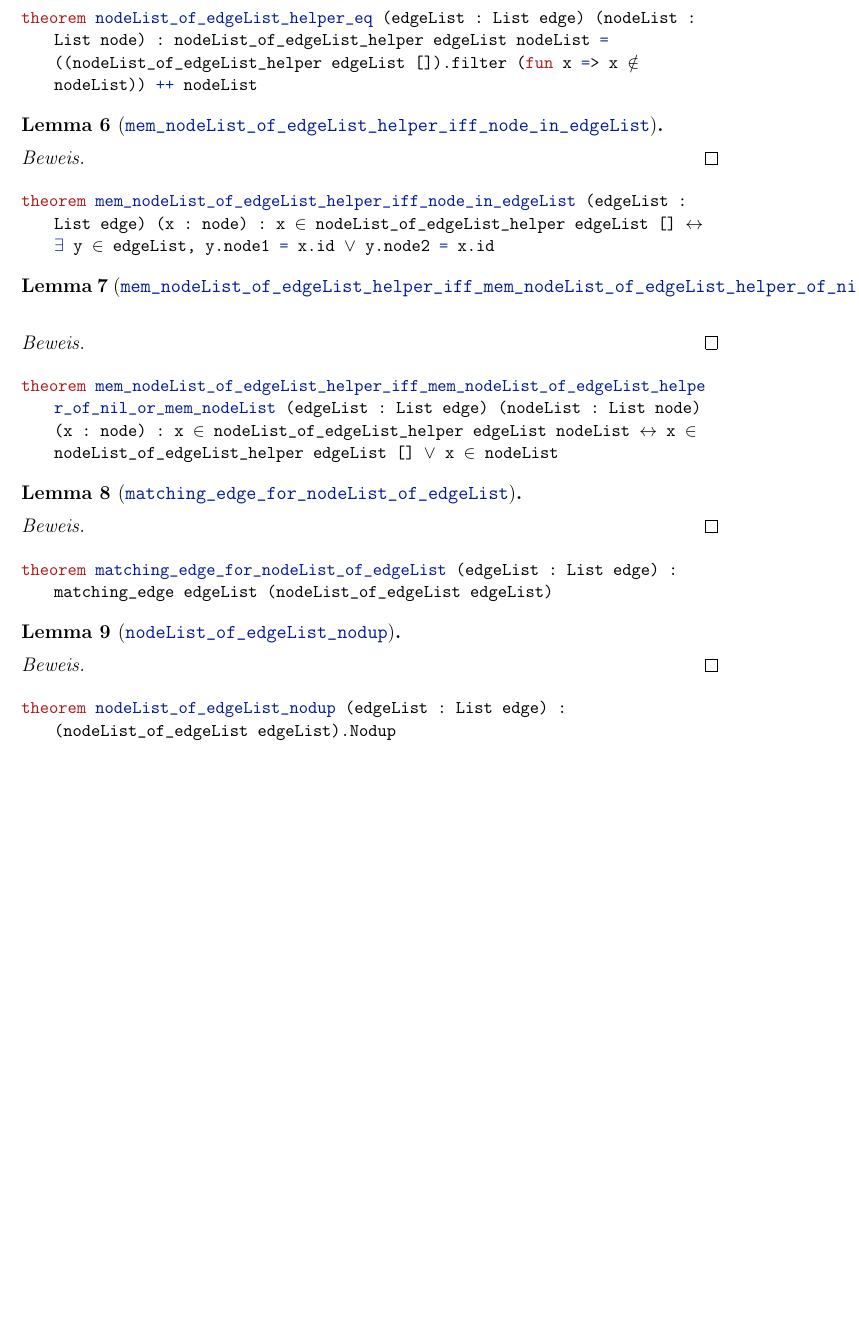
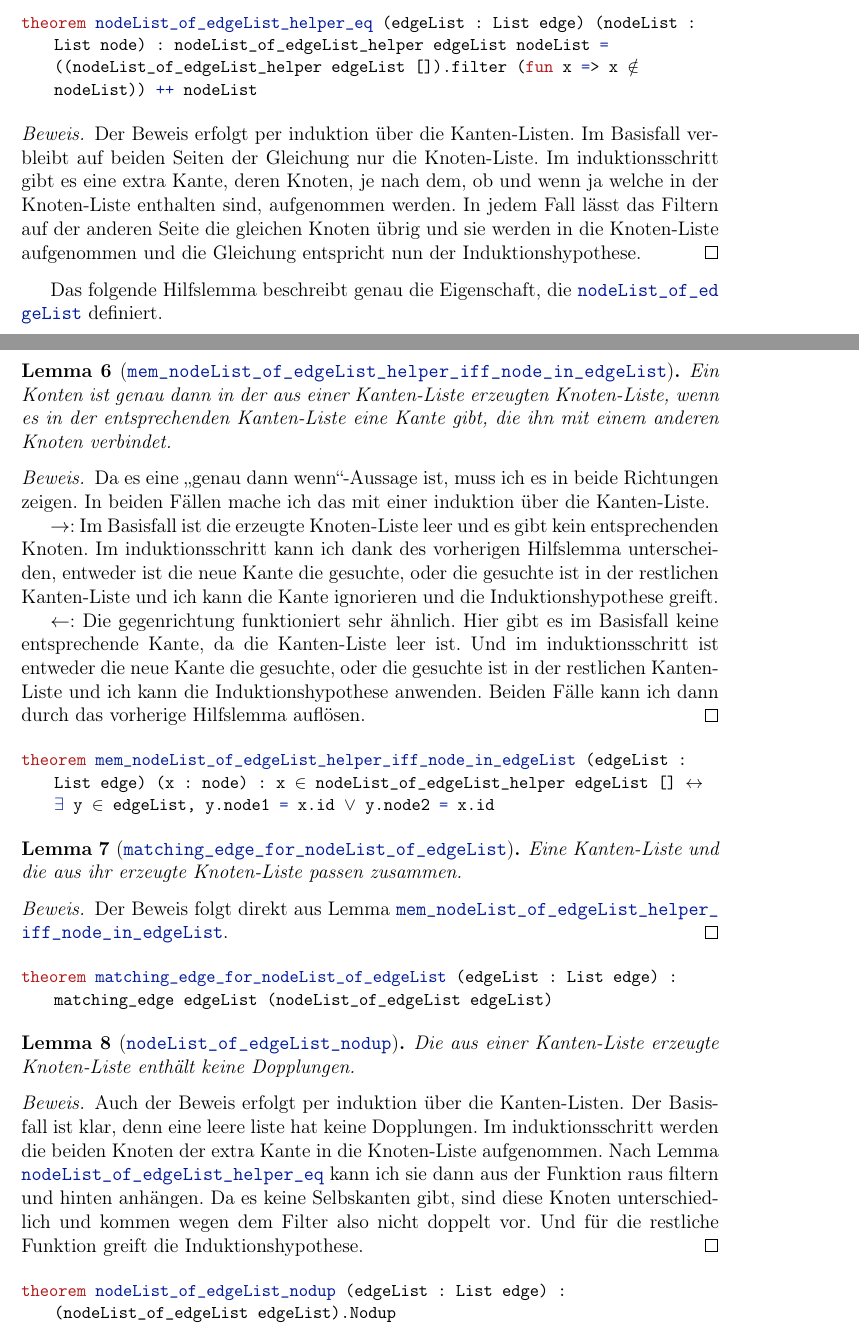
Before and after one commit to DemaciasTopInter/Kruskal, a LaTeX document (Schriftliche Ausarbeitung/Bachelorarbeit.tex, which reads Schriftliche Ausarbeitung/Dokumente/Die Implementierung.tex): part of page 25 of 36 before the commit and two parts of pages 26 and 27 of 37 after it, the two joined at a grey line, cut so that both start at the same text, the shorter picture padded with empty space. Compiled offline with pdfLaTeX.

Commit message:
Stück für Stück

```diff
--- a/Schriftliche Ausarbeitung/Dokumente/Die Implementierung.tex
+++ b/Schriftliche Ausarbeitung/Dokumente/Die Implementierung.tex
@@ -575,14 +589,33 @@ def (.\KruskalnodeListofedgeList.) (edgeList : List edge) : List node :=
 \begin{lstlisting}
 theorem (.\KruskalnodeListofedgeListhelpereq.) (edgeList : List edge) (nodeList : List node) : nodeList_of_edgeList_helper edgeList nodeList = ((nodeList_of_edgeList_helper edgeList []).filter (fun x => x ∉ nodeList)) ++ nodeList
 \end{lstlisting}
+\begin{proof}
+  Der Beweis erfolgt per induktion über die Kanten-Listen.
+  Im Basisfall verbleibt auf beiden Seiten der Gleichung nur die Knoten-Liste.
+  Im induktionsschritt gibt es eine extra Kante, deren Knoten, je nach dem, ob und wenn ja welche in der Knoten-Liste enthalten sind, aufgenommen werden.
+  In jedem Fall lässt das Filtern auf der anderen Seite die gleichen Knoten übrig und sie werden in die Knoten-Liste aufgenommen
+  und die Gleichung entspricht nun der Induktionshypothese.
+\end{proof}
 
-
+Das folgende Hilfslemma beschreibt genau die Eigenschaft, die \KruskalnodeListofedgeList definiert.
 
 \begin{lemma}[\KruskalmemnodeListofedgeListhelperiffnodeinedgeList]
-
+  Ein Konten ist genau dann in der aus einer Kanten-Liste erzeugten Knoten-Liste, wenn es in der entsprechenden Kanten-Liste eine Kante gibt, die ihn mit einem anderen Knoten verbindet.
 \end{lemma}
 \begin{proof}
+  Da es eine \glqq genau dann wenn\grqq -Aussage ist, muss ich es in beide Richtungen zeigen.
+  In beiden Fällen mache ich das mit einer induktion über die Kanten-Liste.
 
+  $\rightarrow:$
+  Im Basisfall ist die erzeugte Knoten-Liste leer und es gibt kein entsprechenden Knoten.
+  Im induktionsschritt kann ich dank des vorherigen Hilfslemma unterscheiden, entweder ist die neue Kante die gesuchte, oder die gesuchte ist in der restlichen Kanten-Liste
+  und ich kann die Kante ignorieren und die Induktionshypothese greift.
+
+  $\leftarrow:$
+  Die gegenrichtung funktioniert sehr ähnlich.
+  Hier gibt es im Basisfall keine entsprechende Kante, da die Kanten-Liste leer ist.
+  Und im induktionsschritt ist entweder die neue Kante die gesuchte, oder die gesuchte ist in der restlichen Kanten-Liste und ich kann die Induktionshypothese anwenden.
+  Beiden Fälle kann ich dann durch das vorherige Hilfslemma auflösen.
 \end{proof}
 \begin{lstlisting}
 theorem (.\KruskalmemnodeListofedgeListhelperiffnodeinedgeList.) (edgeList : List edge) (x : node) : x ∈ nodeList_of_edgeList_helper edgeList [] ↔ ∃ y ∈ edgeList, y.node1 = x.id ∨ y.node2 = x.id
@@ -590,23 +623,11 @@ theorem (.\KruskalmemnodeListofedgeListhelperiffnodeinedgeList.) (edgeList : Lis
 
 
 
-\begin{lemma}[\KruskalmemnodeListofedgeListhelperiffmemnodeListofedgeListhelperofnilormemnodeList]
-
+\begin{lemma}[\KruskalmatchingedgefornodeListofedgeList]
+  Eine Kanten-Liste und die aus ihr erzeugte Knoten-Liste passen zusammen.
 \end{lemma}
 \begin{proof}
-
-\end{proof}
-\begin{lstlisting}
-theorem (.\KruskalmemnodeListofedgeListhelperiffmemnodeListofedgeListhelperofnilormemnodeList.) (edgeList : List edge) (nodeList : List node) (x : node) : x ∈ nodeList_of_edgeList_helper edgeList nodeList ↔ x ∈ nodeList_of_edgeList_helper edgeList [] ∨ x ∈ nodeList
-\end{lstlisting}
-
-
-
-\begin{lemma}[\KruskalmatchingedgefornodeListofedgeList]
-
-\end{lemma}
-\begin{proof}
-
+  Der Beweis folgt direkt aus Lemma \KruskalmemnodeListofedgeListhelperiffnodeinedgeList.
 \end{proof}
 \begin{lstlisting}
 theorem (.\KruskalmatchingedgefornodeListofedgeList.) (edgeList : List edge) : matching_edge edgeList (nodeList_of_edgeList edgeList)
@@ -615,10 +636,15 @@ theorem (.\KruskalmatchingedgefornodeListofedgeList.) (edgeList : List edge) : m
 
 
 \begin{lemma}[\KruskalnodeListofedgeListnodup]
-
+  Die aus einer Kanten-Liste erzeugte Knoten-Liste enthält keine Dopplungen.
 \end{lemma}
 \begin{proof}
-
+  Auch der Beweis erfolgt per induktion über die Kanten-Listen.
+  Der Basisfall ist klar, denn eine leere liste hat keine Dopplungen.
+  Im induktionsschritt werden die beiden Knoten der extra Kante in die Knoten-Liste aufgenommen.
+  Nach Lemma \KruskalnodeListofedgeListhelpereq kann ich sie dann aus der Funktion raus filtern und hinten anhängen.
+  Da es keine Selbskanten gibt, sind diese Knoten unterschiedlich und kommen wegen dem Filter also nicht doppelt vor.
+  Und für die restliche Funktion greift die Induktionshypothese.
 \end{proof}
 \begin{lstlisting}
 theorem (.\KruskalnodeListofedgeListnodup.) (edgeList : List edge) : (nodeList_of_edgeList edgeList).Nodup
@@ -628,6 +654,6 @@ theorem (.\KruskalnodeListofedgeListnodup.) (edgeList : List edge) : (nodeList_o
 
 \begin{definition}[\KruskalkruskalofedgeList]
-  Test
+  Kruskal mit einer Kanten-Liste und der aus ihr erzeugten Knoten-Liste.
 \end{definition}
 \begin{lstlisting}
 def (.\KruskalkruskalofedgeList.) (edgeList : List edge) : List edge :=
```
Also changed, not shown: Schriftliche Ausarbeitung/Bachelorarbeit.tex (+2 -2 lines), Schriftliche Ausarbeitung/Dokumente/Titelseite.tex (+1 -1 lines), Schriftliche Ausarbeitung/Dokumente/Die Implementierung.tex (74 more changed lines), 1 other file.
